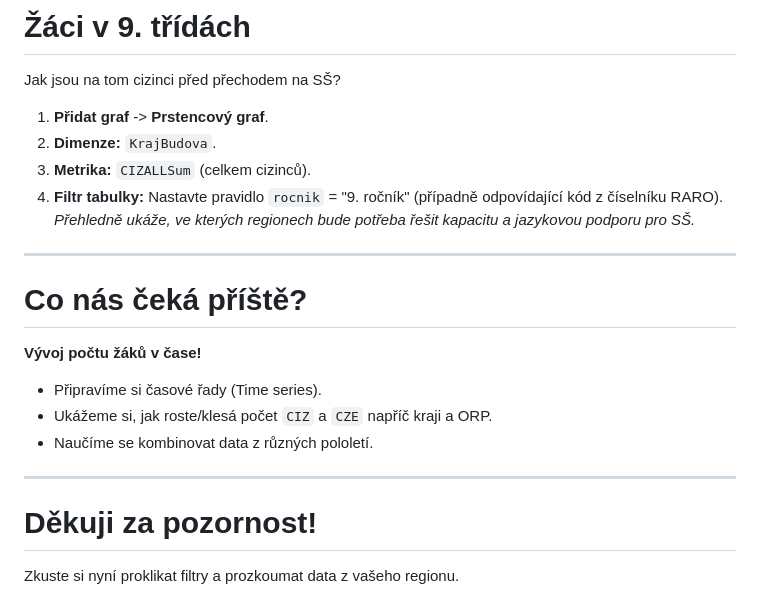
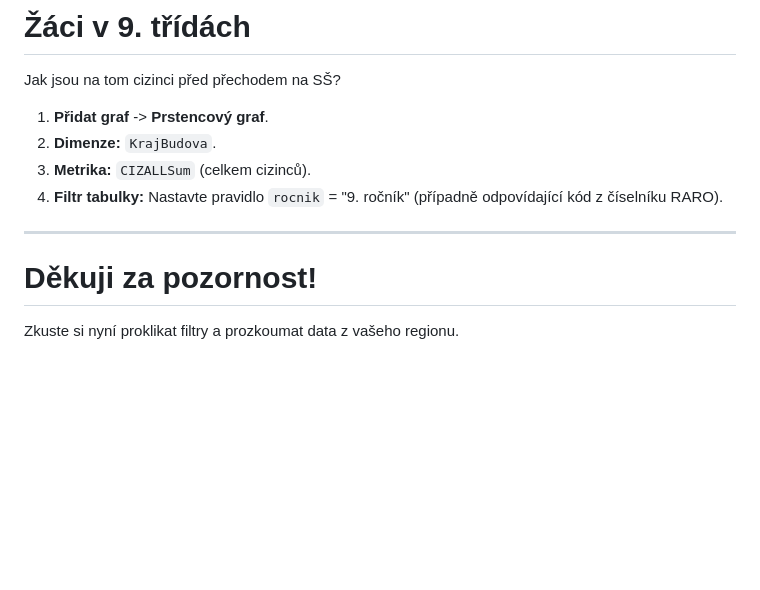
Before and after one commit to surquest/training-lookerstudio, a Markdown page: src/content/slides.md, the part around the change. Rendered like a GitHub page; blank space fills up the shorter version.

Commit message:
Remove future agenda section and clarify regional support needs in slides.md

```diff
--- a/src/content/slides.md
+++ b/src/content/slides.md
@@ -109,17 +109,9 @@ Jak jsou na tom cizinci před přechodem na SŠ?
 2. **Dimenze:** `KrajBudova`.
 3. **Metrika:** `CIZALLSum` (celkem cizinců).
 4. **Filtr tabulky:** Nastavte pravidlo `rocnik` = "9. ročník" (případně odpovídající kód z číselníku RARO).
-*Přehledně ukáže, ve kterých regionech bude potřeba řešit kapacitu a jazykovou podporu pro SŠ.*
 
 ---
 
-# Co nás čeká příště?
-**Vývoj počtu žáků v čase!**
-- Připravíme si časové řady (Time series).
-- Ukážeme si, jak roste/klesá počet `CIZ` a `CZE` napříč kraji a ORP.
-- Naučíme se kombinovat data z různých pololetí.
-
----
 
 # Děkuji za pozornost!
 Zkuste si nyní proklikat filtry a prozkoumat data z vašeho regionu.
```
